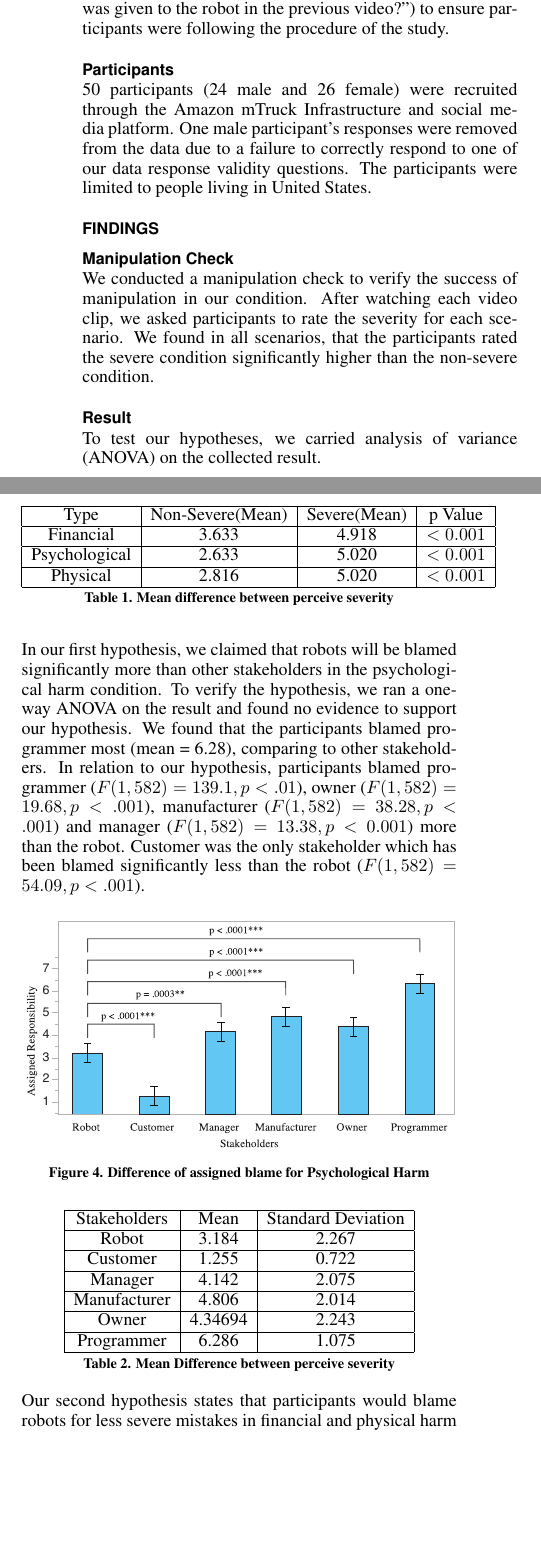
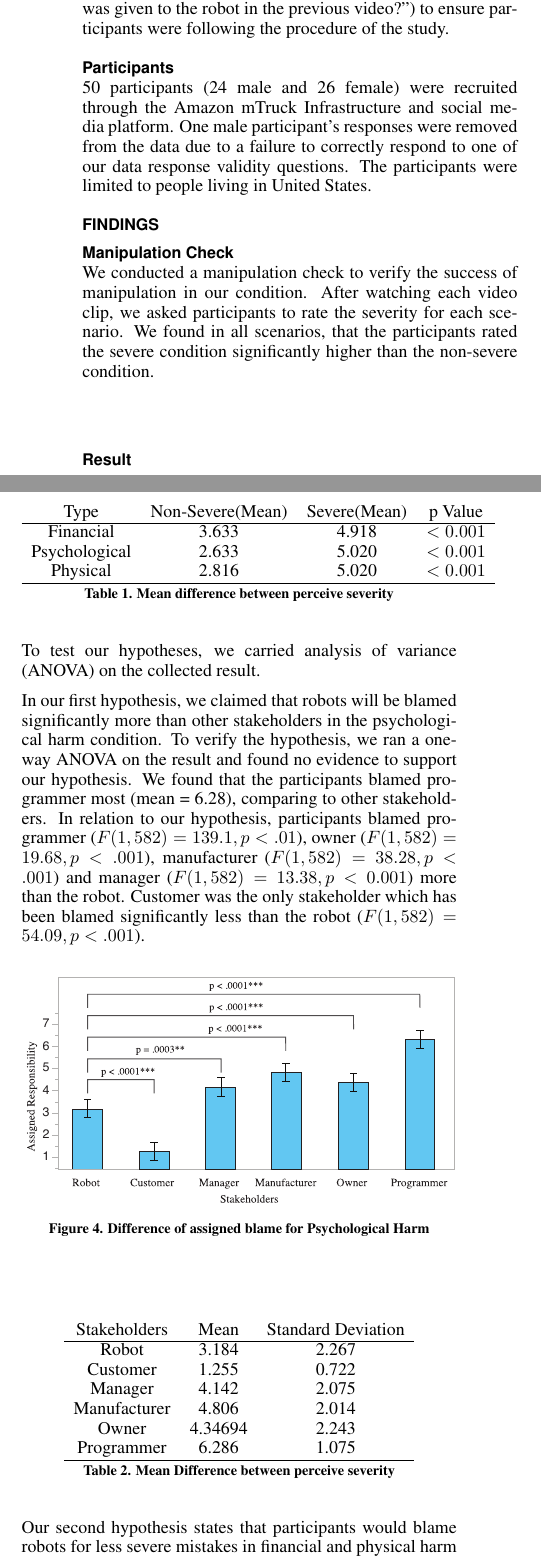
Before and after one commit to moguz/HCI-Who-to-Blame, a LaTeX document (cs770finalPaper.tex): two parts of the columns of page 3 of 5, joined at a grey line, cut so that both start at the same text, the shorter picture padded with empty space. Compiled offline with pdfLaTeX.

Commit message:
fixed table

```diff
--- a/cs770finalPaper.tex
+++ b/cs770finalPaper.tex
@@ -159,16 +159,14 @@ To validate the successful manipulation of the independent variables, participan
 \subsection{Manipulation Check}
 We conducted a manipulation check to verify the success of manipulation in our condition. After watching each video clip, we asked participants to rate the severity for each scenario. We found in all scenarios, that the participants rated the severe condition significantly higher than the non-severe condition.
 
+\hspace{1 mm} \\
 \begin{table}
   \centering
-  \begin{tabular}{|c|c|c|c|}
-    \hline
+  \begin{tabular}{cccc}
     Type & Non-Severe(Mean) & Severe(Mean) & p Value \\
     \hline
     Financial & 3.633 & 4.918 & $ < 0.001$ \\
-    \hline
     Psychological & 2.633 & 5.020 & $ < 0.001$ \\
-    \hline
     Physical & 2.816 & 5.020 & $ < 0.001$ \\
     \hline
   \end{tabular}
@@ -188,22 +187,17 @@ In our first hypothesis, we claimed that robots will be blamed significantly mor
 \label{fig:figure5}
 \end{figure}
 
+\hspace{1 mm} \\
 \begin{table}[h]
   \centering
-  \begin{tabular}{|c|c|c|}
-    \hline
+  \begin{tabular}{ccc}
     Stakeholders & Mean & Standard Deviation\\
     \hline
     Robot & 3.184 & 2.267\\
-    \hline
     Customer & 1.255 & 0.722\\
-    \hline
     Manager & 4.142 & 2.075 \\
-    \hline
     Manufacturer & 4.806 & 2.014 \\
-    \hline
     Owner & 4.34694 & 2.243 \\
-    \hline
     Programmer & 6.286 & 1.075 \\
     \hline
   \end{tabular}
```
Also changed, not shown: cs770finalPaper.tex (19 more changed lines).
